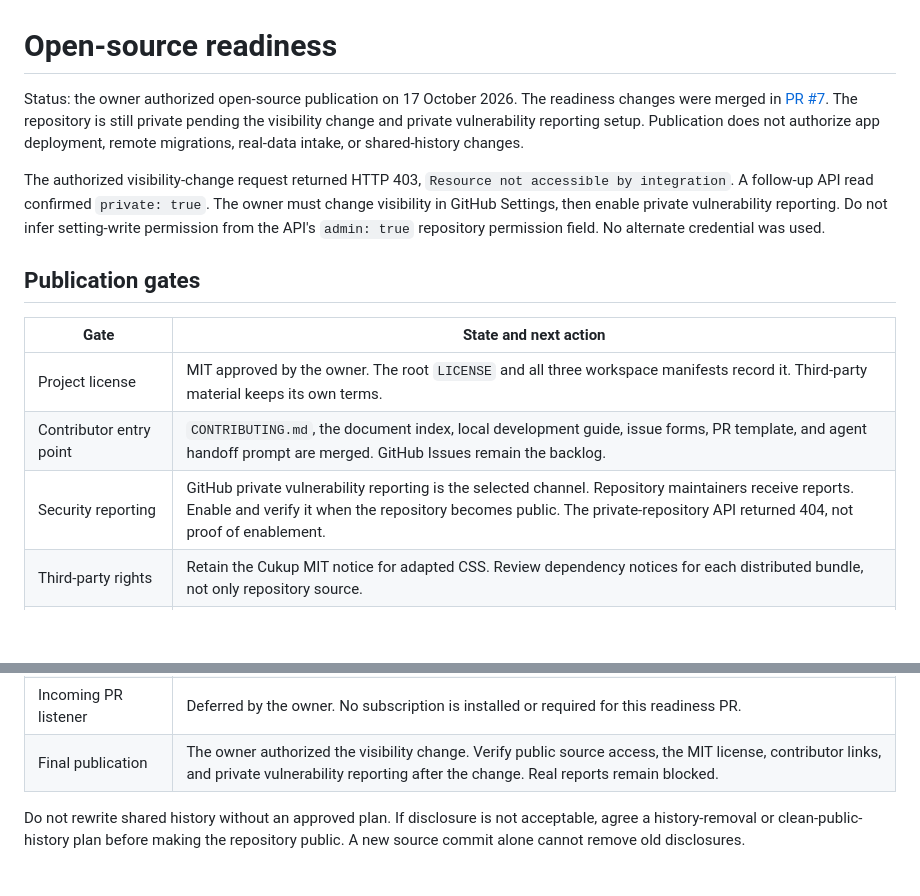
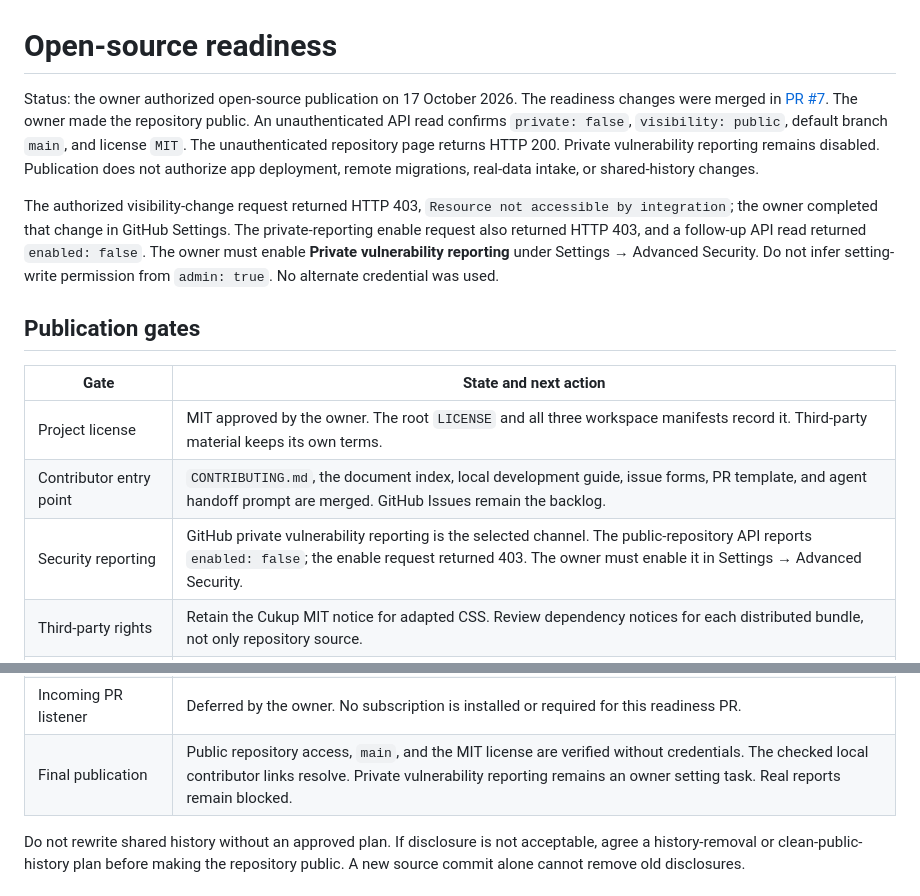
Before and after one commit to kawaltech/kawal.id, a Markdown page: docs/open-source-readiness.md, 2 parts joined by grey strips. Drawn GitHub-style; blank space fills up the shorter version.

Commit message:
docs: record verified public access and remaining security setting

```diff
--- a/docs/open-source-readiness.md
+++ b/docs/open-source-readiness.md
@@ -2,15 +2,18 @@
 
 Status: the owner authorized open-source publication on 17 October 2026.
 The readiness changes were merged in [PR #7](https://github.com/kawaltech/kawal.id/pull/7).
-The repository is still private pending the visibility change and private
-vulnerability reporting setup. Publication does not authorize app deployment,
+The owner made the repository public. An unauthenticated API read confirms
+`private: false`, `visibility: public`, default branch `main`, and license `MIT`.
+The unauthenticated repository page returns HTTP 200. Private vulnerability
+reporting remains disabled. Publication does not authorize app deployment,
 remote migrations, real-data intake, or shared-history changes.
 
 The authorized visibility-change request returned HTTP 403, `Resource not
-accessible by integration`. A follow-up API read confirmed `private: true`.
-The owner must change visibility in GitHub Settings, then enable private
-vulnerability reporting. Do not infer setting-write permission from the API's
-`admin: true` repository permission field. No alternate credential was used.
+accessible by integration`; the owner completed that change in GitHub Settings.
+The private-reporting enable request also returned HTTP 403, and a follow-up API
+read returned `enabled: false`. The owner must enable **Private vulnerability
+reporting** under Settings → Advanced Security. Do not infer setting-write
+permission from `admin: true`. No alternate credential was used.
 
 ## Publication gates
 
@@ -18,7 +21,7 @@ vulnerability reporting. Do not infer setting-write permission from the API's
 | ------------------------- | -------------------------------------------------------------------------------------------------------------------------------------------------------------------------------------------------------------------------------------------------------- |
 | Project license           | MIT approved by the owner. The root `LICENSE` and all three workspace manifests record it. Third-party material keeps its own terms.                                                                                                                     |
 | Contributor entry point   | `CONTRIBUTING.md`, the document index, local development guide, issue forms, PR template, and agent handoff prompt are merged. GitHub Issues remain the backlog.                                                                                         |
-| Security reporting        | GitHub private vulnerability reporting is the selected channel. Repository maintainers receive reports. Enable and verify it when the repository becomes public. The private-repository API returned 404, not proof of enablement.                       |
+| Security reporting        | GitHub private vulnerability reporting is the selected channel. The public-repository API reports `enabled: false`; the enable request returned 403. The owner must enable it in Settings → Advanced Security.                                           |
 | Third-party rights        | Retain the Cukup MIT notice for adapted CSS. Review dependency notices for each distributed bundle, not only repository source.                                                                                                                          |
 | History disclosure        | The owner authorized publication of this repository with its history. This exposes Git author metadata, existing Amp links, and staging timing records. It does not change linked services' access permissions. No history rewrite is planned.           |
 | Historical sample data    | The owner confirmed on 17 October 2026 that historical `app/data/reports.json` is entirely synthetic and safe to publish, including references to real places.                                                                                           |
@@ -27,7 +30,7 @@ vulnerability reporting. Do not infer setting-write permission from the API's
 | Local development         | Public and app dev passed with cleared credentials, an empty home, and fresh local state. See the checked boundary in `development.md`.                                                                                                                  |
 | Known dependency advisory | The legacy loader's esbuild edge now uses 0.28.2. The dependency audit reports no known vulnerabilities. Migration generation and the full check pass. See the compatibility limits below.                                                               |
 | Incoming PR listener      | Deferred by the owner. No subscription is installed or required for this readiness PR.                                                                                                                                                                   |
-| Final publication         | The owner authorized the visibility change. Verify public source access, the MIT license, contributor links, and private vulnerability reporting after the change. Real reports remain blocked.                                                          |
+| Final publication         | Public repository access, `main`, and the MIT license are verified without credentials. The checked local contributor links resolve. Private vulnerability reporting remains an owner setting task. Real reports remain blocked.                         |
 
 Do not rewrite shared history without an approved plan. If disclosure is not
 acceptable, agree a history-removal or clean-public-history plan before making
```
